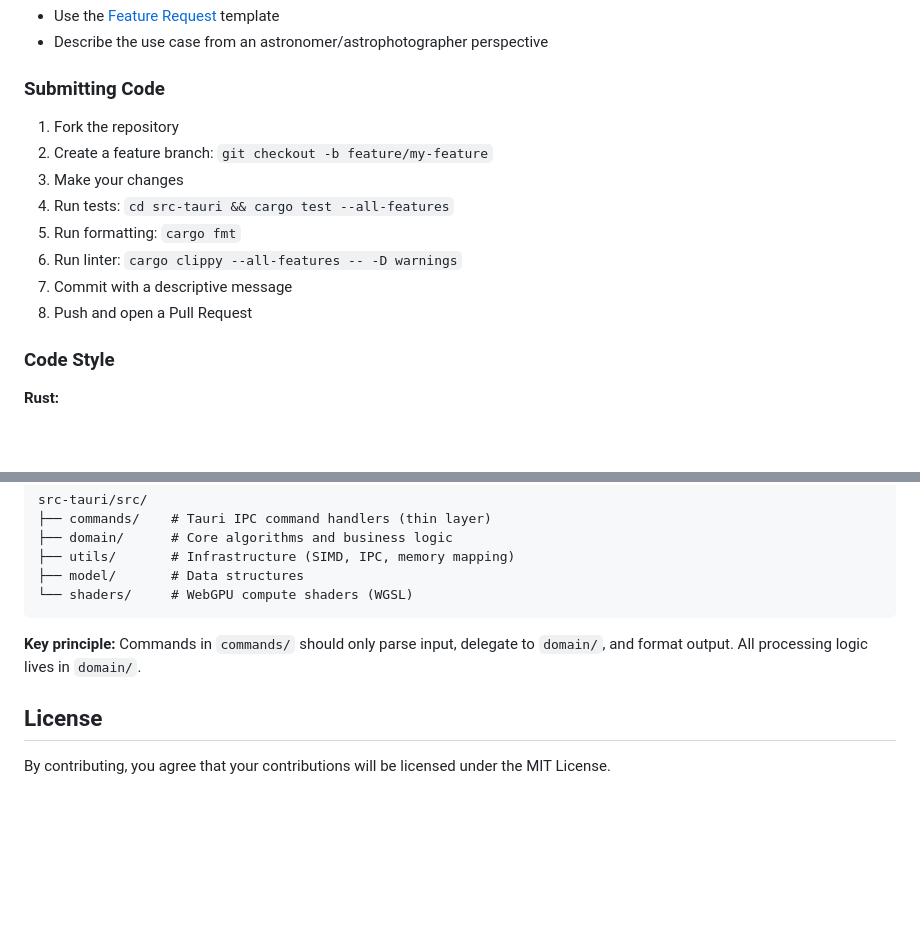
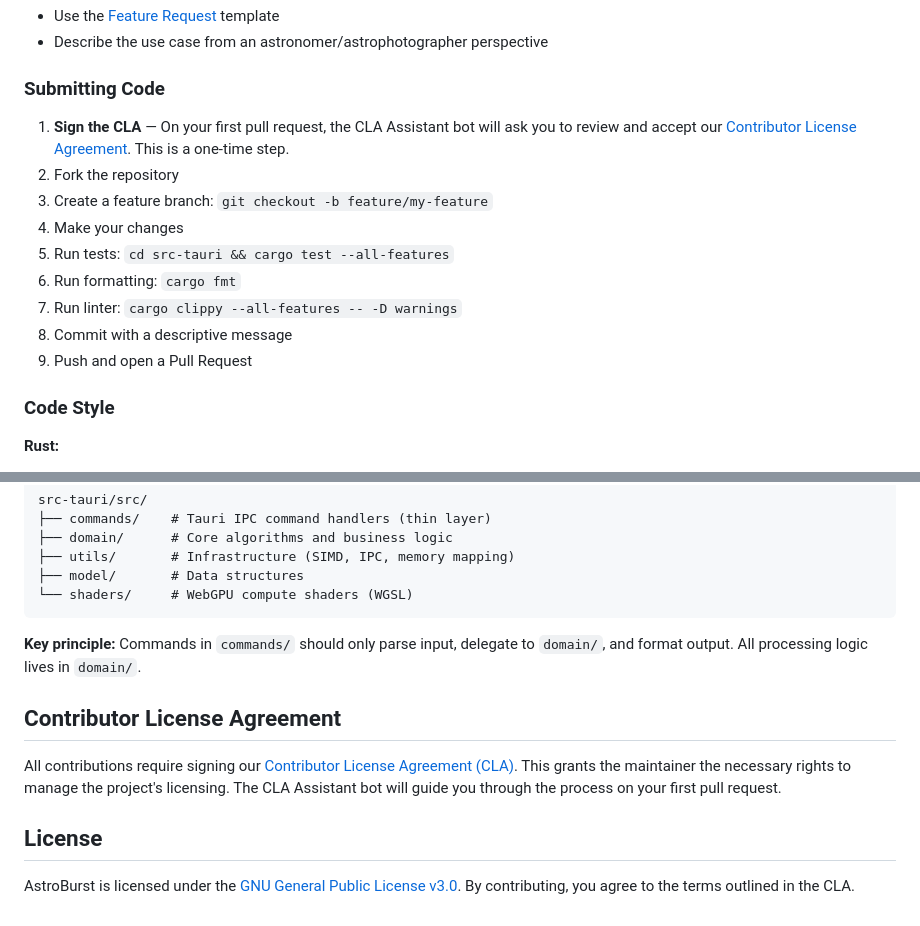
Before and after one commit to samuelkriegerbonini-dev/AstroBurst, a Markdown page: CONTRIBUTING.md, 2 parts joined by grey strips. GitHub-like rendering; blank space fills up the shorter version.

Commit message:
Atualizar o CONTRIBUTING.md

```diff
--- a/CONTRIBUTING.md
+++ b/CONTRIBUTING.md
@@ -54,14 +54,15 @@ pnpm tauri dev
 
 ### Submitting Code
 
-1. Fork the repository
-2. Create a feature branch: `git checkout -b feature/my-feature`
-3. Make your changes
-4. Run tests: `cd src-tauri && cargo test --all-features`
-5. Run formatting: `cargo fmt`
-6. Run linter: `cargo clippy --all-features -- -D warnings`
-7. Commit with a descriptive message
-8. Push and open a Pull Request
+1. **Sign the CLA** — On your first pull request, the CLA Assistant bot will ask you to review and accept our [Contributor License Agreement](CLA.md). This is a one-time step.
+2. Fork the repository
+3. Create a feature branch: `git checkout -b feature/my-feature`
+4. Make your changes
+5. Run tests: `cd src-tauri && cargo test --all-features`
+6. Run formatting: `cargo fmt`
+7. Run linter: `cargo clippy --all-features -- -D warnings`
+8. Commit with a descriptive message
+9. Push and open a Pull Request
 
 ### Code Style
 
@@ -101,6 +102,10 @@ src-tauri/src/
 
 **Key principle:** Commands in `commands/` should only parse input, delegate to `domain/`, and format output. All processing logic lives in `domain/`.
 
+## Contributor License Agreement
+
+All contributions require signing our [Contributor License Agreement (CLA)](CLA.md). This grants the maintainer the necessary rights to manage the project's licensing. The CLA Assistant bot will guide you through the process on your first pull request.
+
 ## License
 
-By contributing, you agree that your contributions will be licensed under the MIT License.
+AstroBurst is licensed under the [GNU General Public License v3.0](LICENSE). By contributing, you agree to the terms outlined in the CLA.
```
